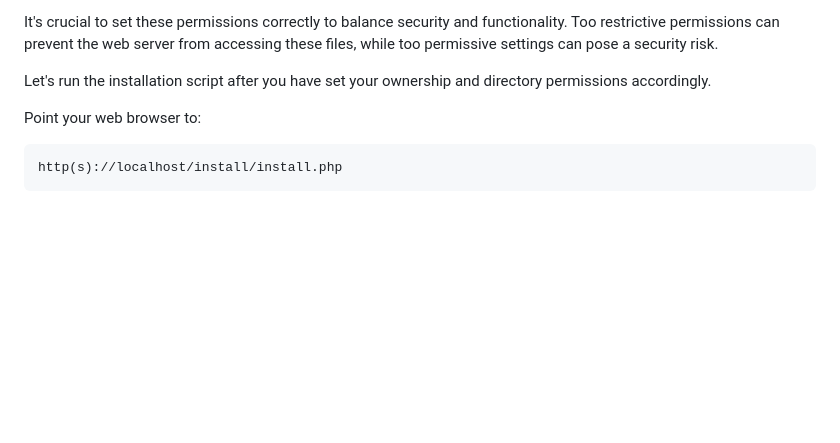
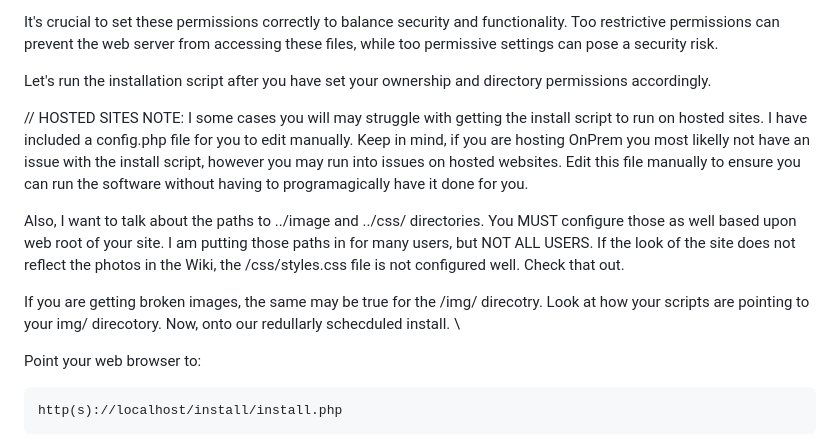
Before and after one commit to ggreenaz/dadCHECKIN, a Markdown page: README.md, the part around the change. Rendered like a GitHub page; blank space fills up the shorter version.

Commit message:
Update README.md
Changed the need to look at the config.php file used for manual installs on hosted sites. Also, the location of the /css/styles.css file and the /img/ directory may need to be configured manually to fit the location of the root directory. I have ../img/ as well ../css/styles.css but that path may not meet your need. Make those changes in your individual files.

```diff
--- a/README.md
+++ b/README.md
@@ -59,6 +59,13 @@ To set file permissions to 644 (rw-r--r--):
 It's crucial to set these permissions correctly to balance security and functionality.  Too restrictive permissions can prevent the web server from accessing these files, while too permissive settings can pose a security risk.
 
 Let's run the installation script after you have set your ownership and directory permissions accordingly.
+
+// HOSTED SITES NOTE: I some cases you will may struggle with getting the install script to run on hosted sites. I have included a config.php file for you to edit manually. Keep in mind, if you are hosting OnPrem you most likelly not have an issue with the install script, however you may run into issues on hosted websites. Edit this file manually to ensure you can run the software without having to programagically have it done for you.
+
+Also, I want to talk about the paths to ../image and ../css/ directories. You MUST configure those as well based upon web root of your site. I am putting those paths in for many users, but NOT ALL USERS. If the look of the site does not reflect the photos in the Wiki, the /css/styles.css file is not configured well. Check that out.
+
+If you are getting broken images, the same may be true for the /img/ direcotry. Look at how your scripts are pointing to your img/ direcotory. Now, onto our redullarly schecduled install. \\
+
 
 Point your web browser to:
 
```
